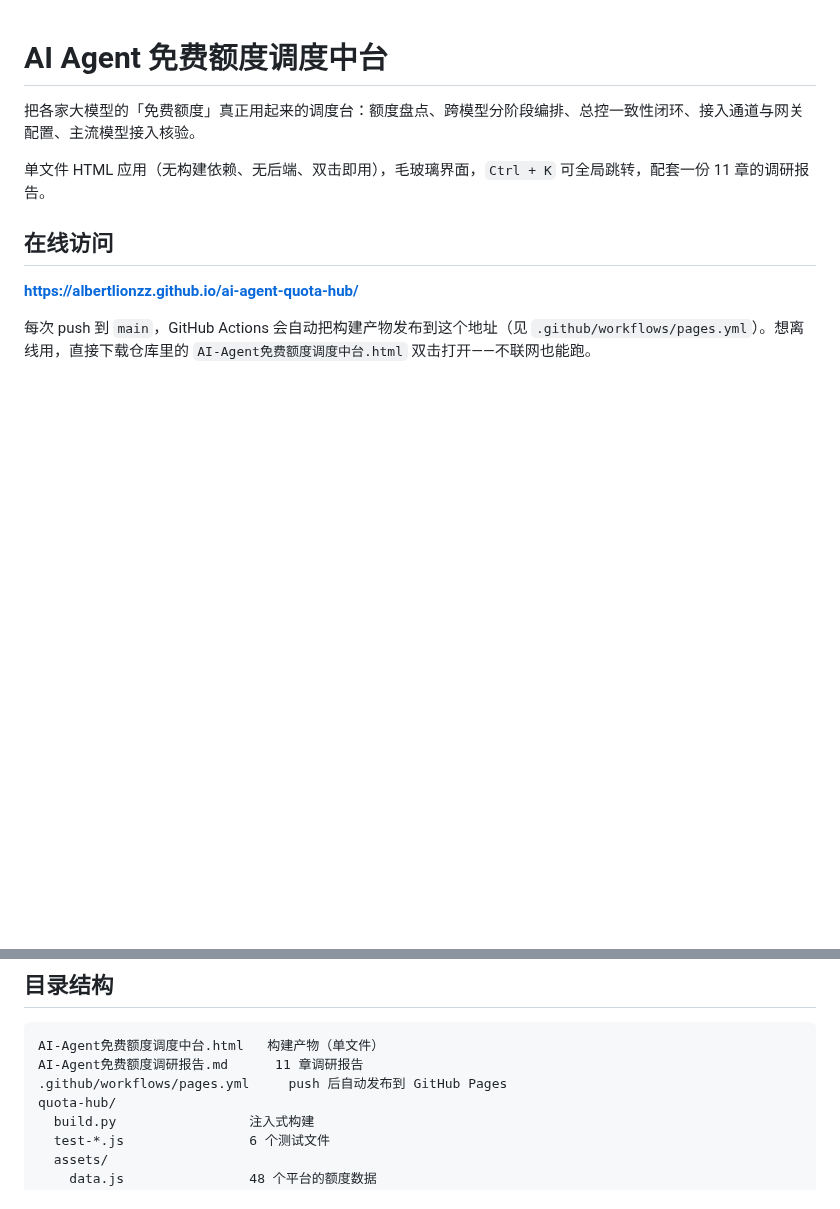
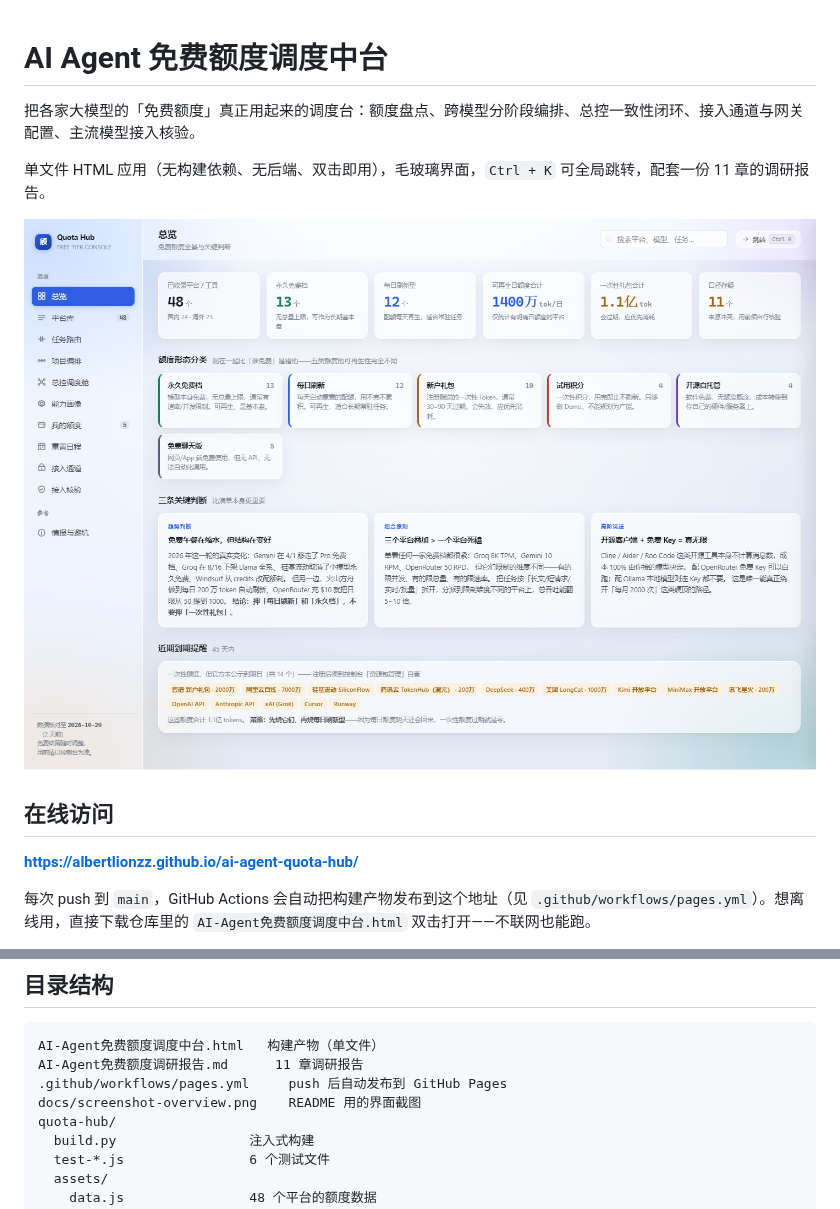
Before and after one commit to albertlionzz/ai-agent-quota-hub, a Markdown page: README.md, 2 parts joined by grey strips. Rendered like a GitHub page; pictures changed too: docs/screenshot-overview.png (added); blank space fills up the shorter version.

Commit message:
docs: README 加界面截图
- 新增 docs/screenshot-overview.png（1440×1010，毛玻璃总览页）
- README 顶部放图，目录结构补 docs/
- 截图用开启 GPU 的无头 Edge 拍摄：--disable-gpu 下 backdrop-filter 可能不渲染，
  拍出来的玻璃感是假的

```diff
--- a/README.md
+++ b/README.md
@@ -3,6 +3,8 @@
 把各家大模型的「免费额度」真正用起来的调度台：额度盘点、跨模型分阶段编排、总控一致性闭环、接入通道与网关配置、主流模型接入核验。
 
 单文件 HTML 应用（无构建依赖、无后端、双击即用），毛玻璃界面，`Ctrl + K` 可全局跳转，配套一份 11 章的调研报告。
+
+![总览界面](docs/screenshot-overview.png)
 
 ## 在线访问
 
@@ -77,6 +79,7 @@ node test-schedule.js    # 重置日程 20 项：分桶、不编造日期、0
 AI-Agent免费额度调度中台.html   构建产物（单文件）
 AI-Agent免费额度调研报告.md      11 章调研报告
 .github/workflows/pages.yml     push 后自动发布到 GitHub Pages
+docs/screenshot-overview.png    README 用的界面截图
 quota-hub/
   build.py                 注入式构建
   test-*.js                6 个测试文件
```
